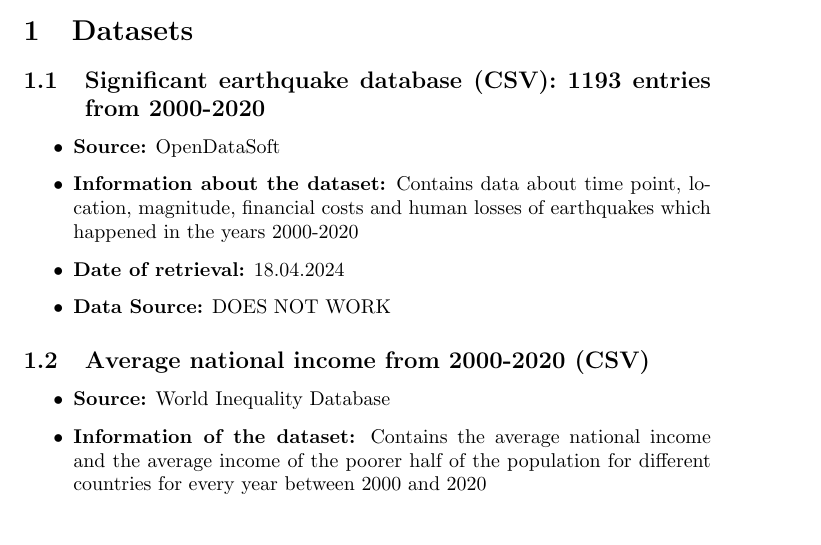
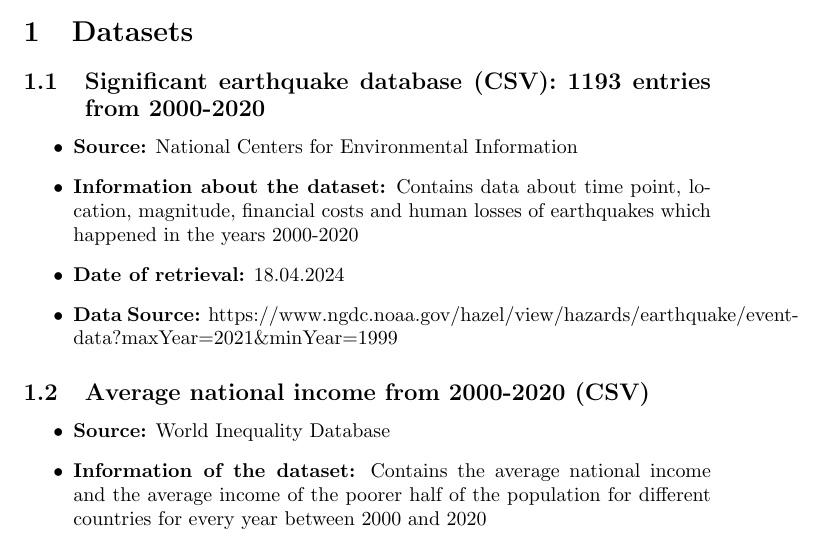
Before and after one commit to Awesomo1/Earthquake-Project, a LaTeX document (Code Book.tex): part of page 1 of 8, cut so that both start at the same text. Compiled offline with pdfLaTeX.

Commit message:
Code Book one Website updated

```diff
--- a/Code Book.tex
+++ b/Code Book.tex
@@ -16,10 +16,11 @@ Moises De Jesus Maldonado Alonso, Florian Hellwig}
 
 \subsection{Significant earthquake database (CSV): 1193 entries from 2000-2020}
 \begin{itemize}
-\item \textbf{Source:} OpenDataSoft
+\item \textbf{Source:} National Centers for
+Environmental Information
 \item \textbf{Information about the dataset:} Contains data about time point, location, magnitude, financial costs and human losses of earthquakes which happened in the years 2000-2020
 \item \textbf{Date of retrieval:} 18.04.2024
-\item \textbf{Data Source:} DOES NOT WORK
+\item \textbf{Data Source:} https://www.ngdc.noaa.gov/hazel/view/hazards/earthquake/event-data?maxYear=2021\&minYear=1999
 \end{itemize}
 
 \begin{comment}
```
Also changed, not shown: 2 other files.
